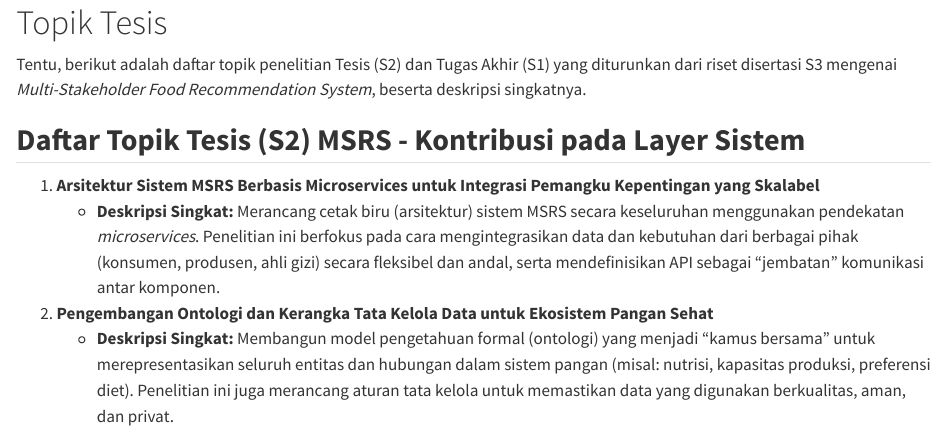
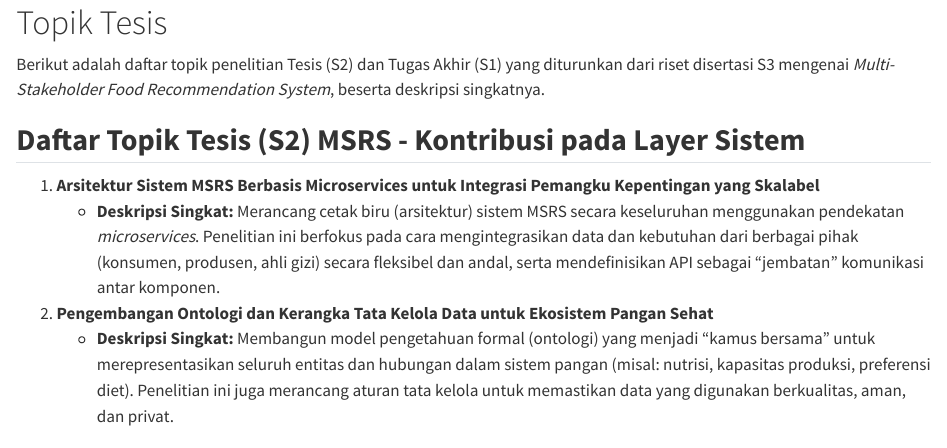
Before and after one commit to azral1962/TISE, a Quarto document (topik-s2.qmd): the page in a window 1100 px wide, from its top. Rendered offline with R 4.5, knitr and Pandoc in place of Quarto, with nearby package versions.

Commit message:
Update topik dan teks kata tentu

```diff
--- a/topik-s2.qmd
+++ b/topik-s2.qmd
@@ -1,6 +1,6 @@
 # Topik Tesis
 
-Tentu, berikut adalah daftar topik penelitian Tesis (S2) dan Tugas Akhir (S1) yang diturunkan dari riset disertasi S3 mengenai *Multi-Stakeholder Food Recommendation System*, beserta deskripsi singkatnya.
+Berikut adalah daftar topik penelitian Tesis (S2) dan Tugas Akhir (S1) yang diturunkan dari riset disertasi S3 mengenai *Multi-Stakeholder Food Recommendation System*, beserta deskripsi singkatnya.
 
 ## **Daftar Topik Tesis (S2) MSRS - Kontribusi pada Layer Sistem**
 
@@ -12,7 +12,7 @@ Tentu, berikut adalah daftar topik penelitian Tesis (S2) dan Tugas Akhir (S1) ya
 
 ## Topik Tesis Magister (S2) VALORIZE
 
-Tentu, berikut adalah daftar topik penelitian Tesis (S2) dan Tugas Akhir (S1) yang diturunkan dari riset disertasi S3 mengenai *VALORIZE  System*, beserta deskripsi singkatnya.
+Berikut adalah daftar topik penelitian Tesis (S2) dan Tugas Akhir (S1) yang diturunkan dari riset disertasi S3 mengenai *VALORIZE  System*, beserta deskripsi singkatnya.
 
 
 *   **S2.1: Desain dan Arsitektur Sistem Pasar Pengetahuan PSKVE Berbasis *Microservices***
@@ -39,7 +39,7 @@ Tentu, berikut adalah daftar topik riset turunan dari disertasi S3 "GRACE System
 4.  **Model Tata Kelola Komunitas Adaptif untuk C-GRACE Berbasis AI:** Mengembangkan arsitektur sistem tata kelola (governance) yang menggunakan AI untuk menganalisis dinamika komunitas dan merekomendasikan aturan atau intervensi guna menjaga lingkungan yang positif dan produktif.
 
 ---
-Tentu, ini adalah daftar topik riset S2 dan S1 yang diturunkan dari disertasi S3 "Model Adaptif EEG Untuk Deteksi Perhatian Berbasis Machine Learning", beserta deskripsi singkatnya.
+Berikut ini adalah daftar topik riset S2 dan S1 yang diturunkan dari disertasi S3 "Model Adaptif EEG Untuk Deteksi Perhatian Berbasis Machine Learning", beserta deskripsi singkatnya.
 
 ## **Topik Tesis (S2 - Magister)**
 
```
Also changed, not shown: topik-s3.qmd (+2 -1 lines).
